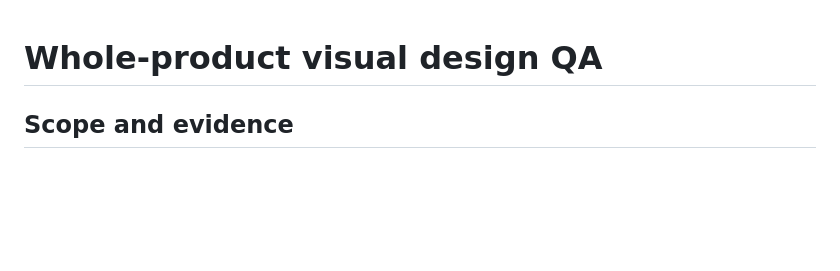
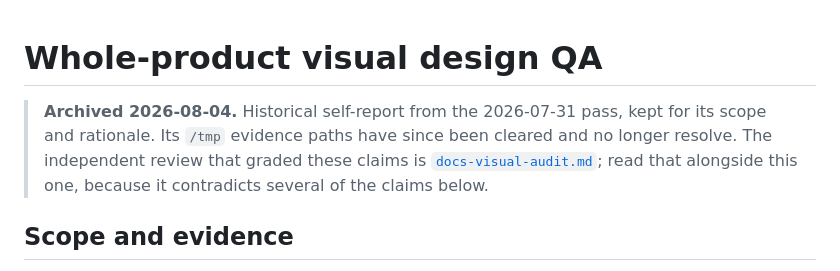
Before and after one commit to arimxyer/manteen, a Markdown page: docs/design-qa.md, the part around the change. GitHub-like rendering; blank space fills up the shorter version.

```diff
--- a/design-qa.md
+++ b/docs/design-qa.md
@@ -1,4 +1,9 @@
 # Whole-product visual design QA
+
+> **Archived 2026-08-04.** Historical self-report from the 2026-07-31 pass, kept for its scope
+> and rationale. Its `/tmp` evidence paths have since been cleared and no longer resolve. The
+> independent review that graded these claims is [`docs-visual-audit.md`](./docs-visual-audit.md);
+> read that alongside this one, because it contradicts several of the claims below.
 
 ## Scope and evidence
 
```
Also changed, not shown: docs/docs-visual-audit.md (renamed from docs-visual-audit.md, +5 -8 lines).
